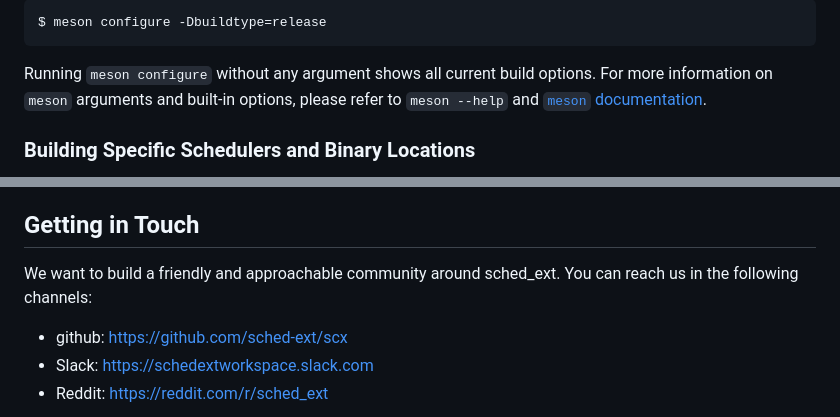
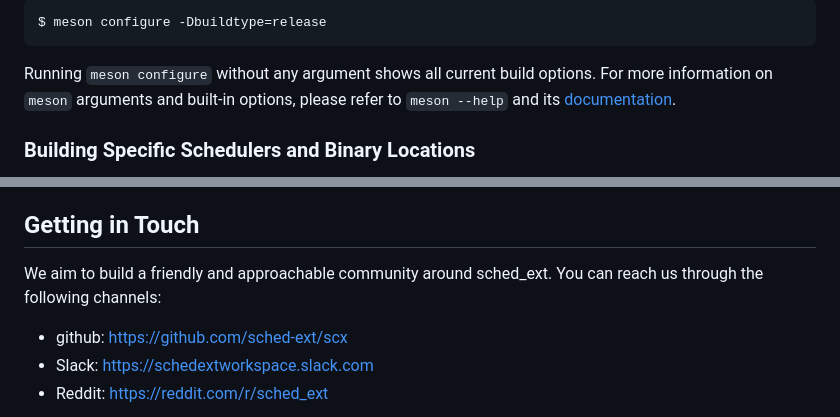
Before and after one commit to sched-ext/scx, a Markdown page: README.md, 2 parts joined by grey strips. GitHub-like rendering.

Commit message:
doc: minor

```diff
--- a/README.md
+++ b/README.md
@@ -86,8 +86,8 @@ $ meson configure -Dbuildtype=release
 
 Running `meson configure` without any argument shows all current build
 options. For more information on `meson` arguments and built-in options,
-please refer to `meson --help` and [`meson`
-documentation](https://mesonbuild.com/Builtin-options.html).
+please refer to `meson --help` and its
+[documentation](https://mesonbuild.com/Builtin-options.html).
 
 
 ### Building Specific Schedulers and Binary Locations
@@ -222,8 +222,8 @@ followings are important branches:
 
 ## Getting in Touch
 
-We want to build a friendly and approachable community around sched_ext. You
-can reach us in the following channels:
+We aim to build a friendly and approachable community around sched_ext. You
+can reach us through the following channels:
 
 - github: https://github.com/sched-ext/scx
 - Slack: https://schedextworkspace.slack.com
```
